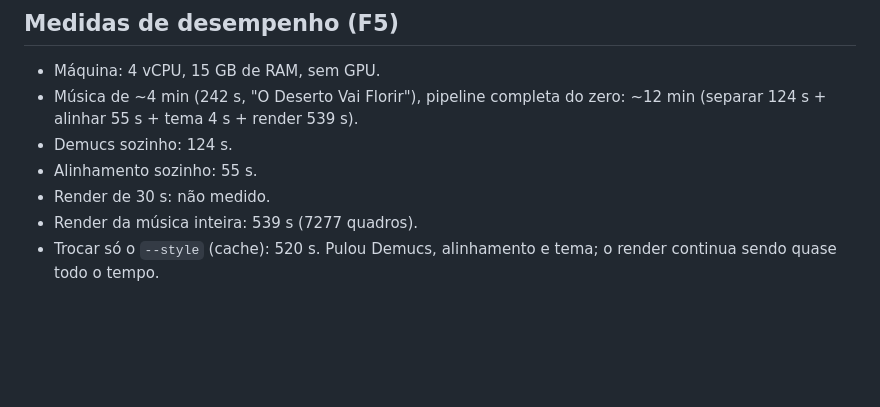
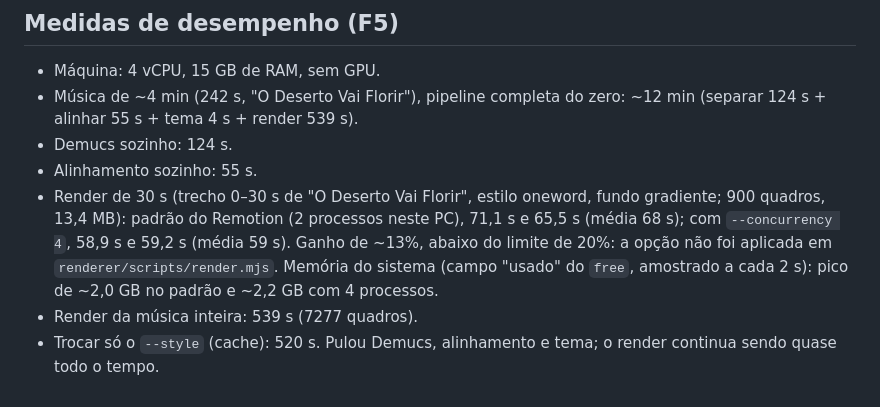
Before and after one commit to feanor97npride/Musical, a Markdown page: docs/TESTES.md, the part around the change. GitHub-like rendering; blank space fills up the shorter version.

Commit message:
docs(testes): record 30-second render timings
Default Remotion concurrency (2 processes here) averaged 68 s for a 30 s
clip; --concurrency 4 averaged 59 s. The ~13% gain is below the 20%
threshold, so render.mjs keeps the default.

Claude-Session: https://claude.ai/code/session_014nsyqLt5b7EgjAPN5oPZPH

```diff
--- a/docs/TESTES.md
+++ b/docs/TESTES.md
@@ -53,6 +53,9 @@ Registre os resultados na tabela de baixo.
 - Música de ~4 min (242 s, "O Deserto Vai Florir"), pipeline completa do zero: ~12 min (separar 124 s + alinhar 55 s + tema 4 s + render 539 s).
 - Demucs sozinho: 124 s.
 - Alinhamento sozinho: 55 s.
-- Render de 30 s: não medido.
+- Render de 30 s (trecho 0–30 s de "O Deserto Vai Florir", estilo oneword, fundo gradiente; 900 quadros, 13,4 MB):
+  padrão do Remotion (2 processos neste PC), 71,1 s e 65,5 s (média 68 s); com `--concurrency 4`, 58,9 s e 59,2 s (média 59 s).
+  Ganho de ~13%, abaixo do limite de 20%: a opção não foi aplicada em `renderer/scripts/render.mjs`.
+  Memória do sistema (campo "usado" do `free`, amostrado a cada 2 s): pico de ~2,0 GB no padrão e ~2,2 GB com 4 processos.
 - Render da música inteira: 539 s (7277 quadros).
 - Trocar só o `--style` (cache): 520 s. Pulou Demucs, alinhamento e tema; o render continua sendo quase todo o tempo.
```
